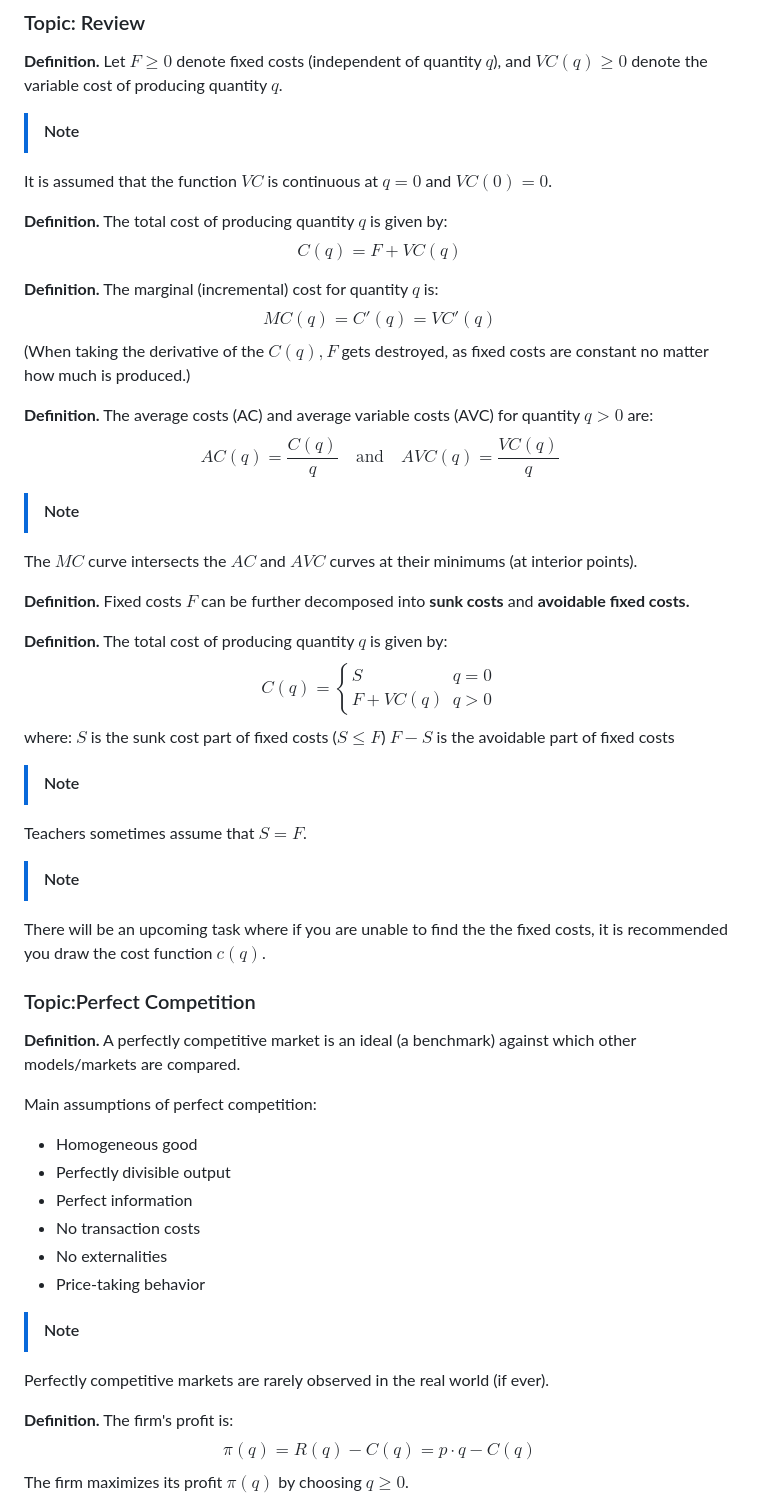
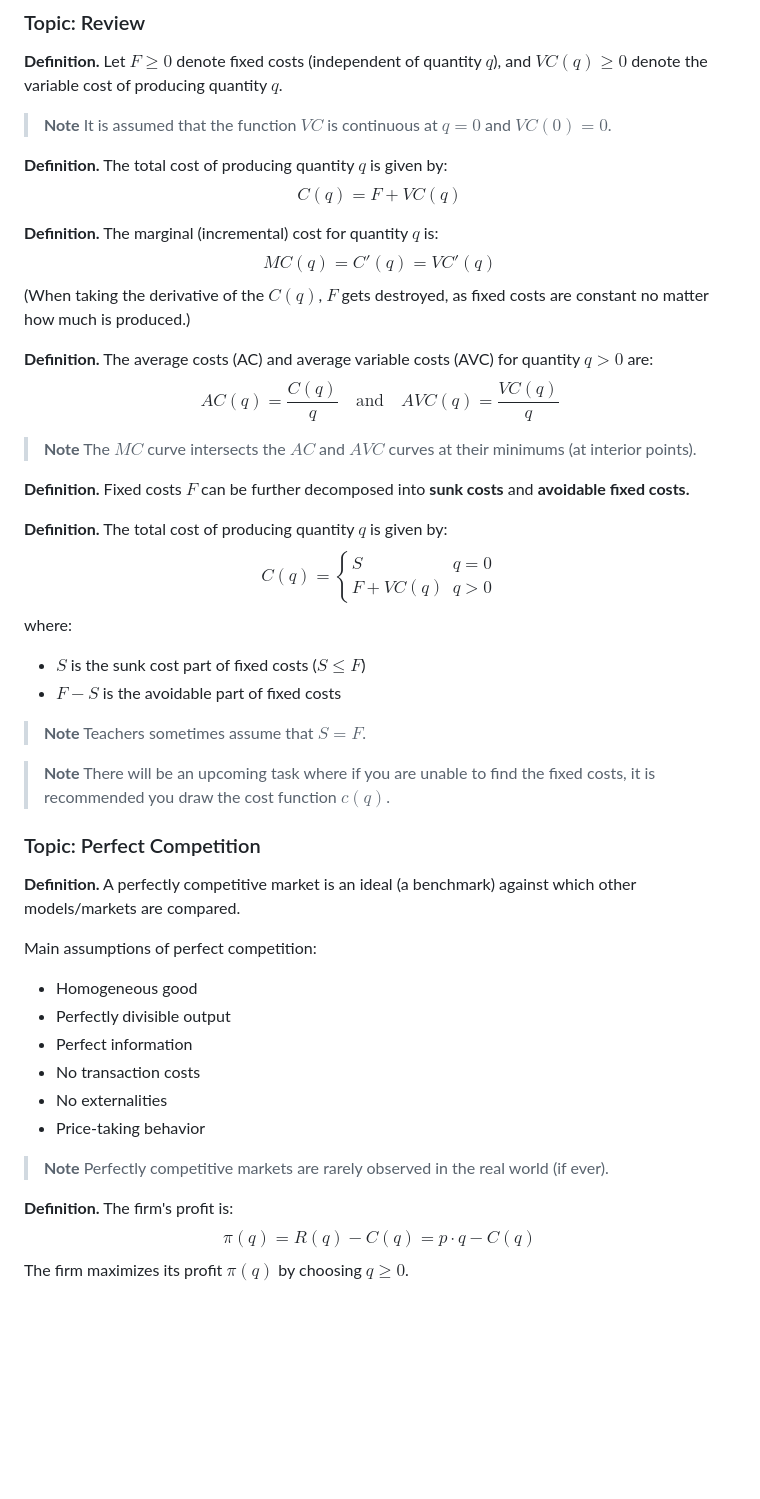
Before and after one commit to LocalDoc/hse_eda, a Markdown page: microeconomics 2/lectures.md, the part around one of its changes. GitHub-like rendering; blank space fills up the shorter version.

```diff
--- a/microeconomics 2/lectures.md
+++ b/microeconomics 2/lectures.md
@@ -2,37 +2,37 @@
 
 **Definition.** Let $F \geq 0$ denote fixed costs (independent of quantity $q$), and $VC(q) \geq 0$ denote the variable cost of producing quantity $q$.
 
->[!note]
-It is assumed that the function $VC$ is continuous at $q = 0$ and $VC(0) = 0$.
+> **Note**
+> It is assumed that the function $VC$ is continuous at $q = 0$ and $VC(0) = 0$.
 
 **Definition.** The total cost of producing quantity $q$ is given by:
 $$C(q) = F + VC(q)$$
 
 **Definition.** The marginal (incremental) cost for quantity $q$ is:
 $$MC(q) = C'(q) = VC'(q)$$
-(When taking the derivative of the $C(q), F$ gets destroyed, as fixed costs are constant no matter how much is produced.)
+(When taking the derivative of the $C(q)$, $F$ gets destroyed, as fixed costs are constant no matter how much is produced.)
 
 **Definition.** The average costs (AC) and average variable costs (AVC) for quantity $q > 0$ are:
 $$AC(q) = \frac{C(q)}{q} \quad \text{and} \quad AVC(q) = \frac{VC(q)}{q}$$
 
->[!note]
-The $MC$ curve intersects the $AC$ and $AVC$ curves at their minimums (at interior points).
+> **Note**
+> The $MC$ curve intersects the $AC$ and $AVC$ curves at their minimums (at interior points).
 
 **Definition.** Fixed costs $F$ can be further decomposed into **sunk costs** and **avoidable fixed costs.**
 
 **Definition.** The total cost of producing quantity $q$ is given by:
 $$C(q) = \begin{cases} S & q = 0 \\ F + VC(q) & q > 0 \end{cases}$$
 where:
-$S$ is the sunk cost part of fixed costs ($S \leq F$)
-$F - S$ is the avoidable part of fixed costs
+- $S$ is the sunk cost part of fixed costs ($S \leq F$)
+- $F - S$ is the avoidable part of fixed costs
 
->[!note]
-Teachers sometimes assume that $S = F$.
+> **Note**
+> Teachers sometimes assume that $S = F$.
 
->[!note]
-There will be an upcoming task where if you are unable to find the the fixed costs, it is recommended you draw the cost function $c(q)$.
+> **Note**
+> There will be an upcoming task where if you are unable to find the fixed costs, it is recommended you draw the cost function $c(q)$.
 
-### Topic:Perfect Competition
+### Topic: Perfect Competition
 
 **Definition.** A perfectly competitive market is an ideal (a benchmark) against which other models/markets are compared.
 
@@ -44,8 +44,8 @@ Main assumptions of perfect competition:
 - No externalities
 - Price-taking behavior
 
->[!note]
-Perfectly competitive markets are rarely observed in the real world (if ever).
+> **Note**
+> Perfectly competitive markets are rarely observed in the real world (if ever).
 
 **Definition.** The firm's profit is:
 $$\pi(q) = R(q) - C(q) = p \cdot q - C(q)$$
```
Also changed, not shown: other parts of microeconomics 2/lectures.md (+9 -9 lines).
